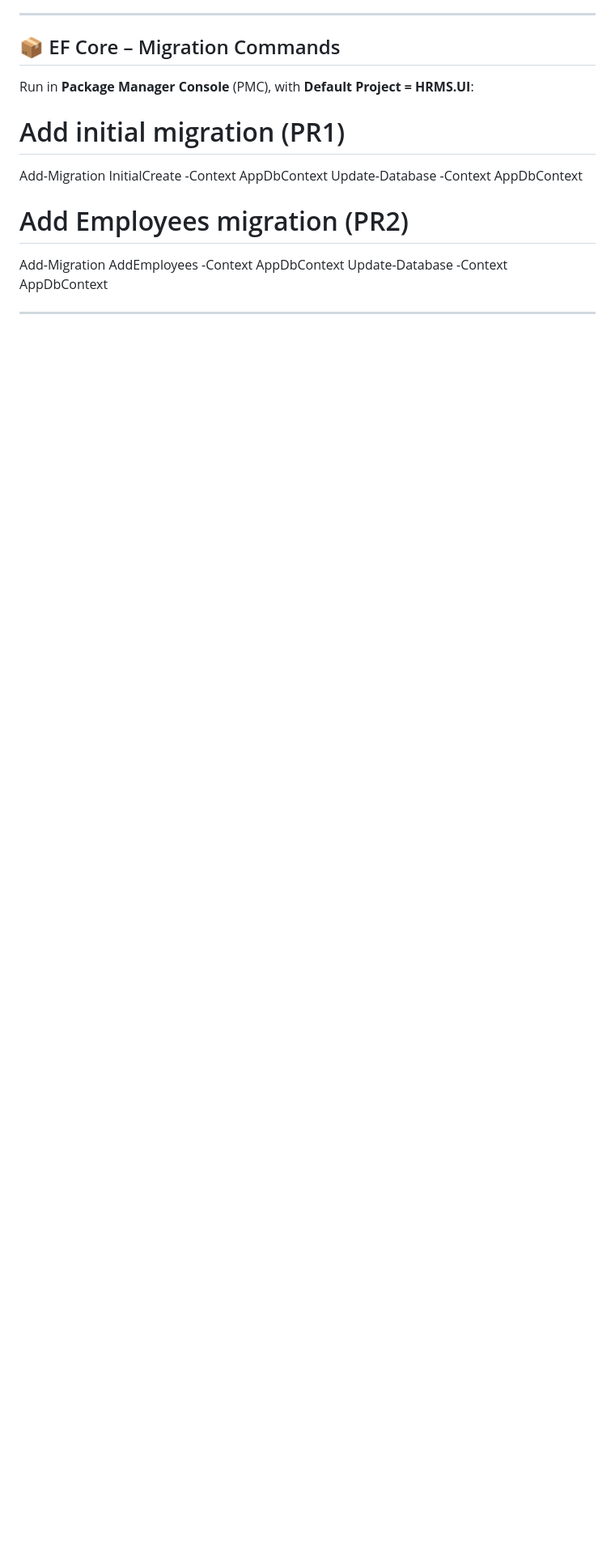
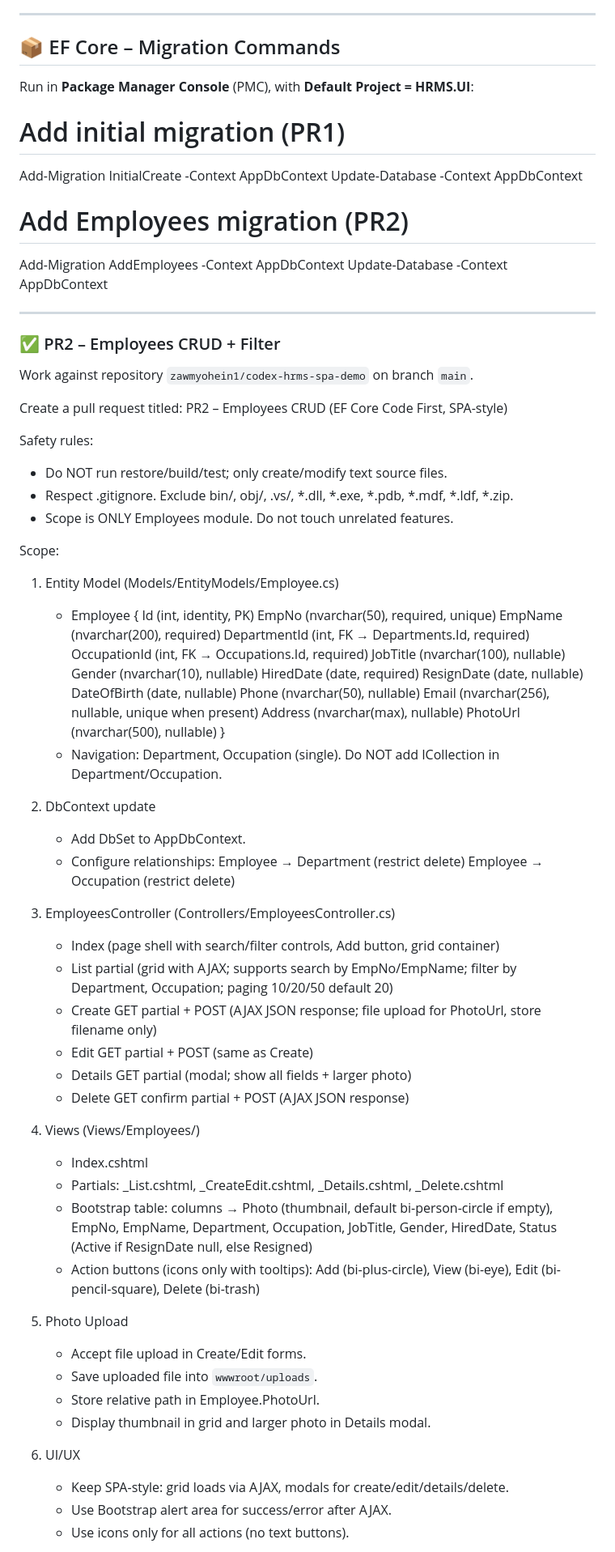
Before and after one commit to zawmyohein1/codex-hrms-spa-demo, a Markdown page: README.md, the part around the change printed below. Shown: that part at 81% size. Drawn GitHub-style; blank space fills up the shorter version.

```diff
--- a/README.md
+++ b/README.md
@@ -86,3 +77,68 @@ Add-Migration AddEmployees -Context AppDbContext
 Update-Database -Context AppDbContext
 
 ---
+
+### ✅ PR2 – Employees CRUD + Filter
+
+Work against repository `zawmyohein1/codex-hrms-spa-demo` on branch `main`.
+
+Create a pull request titled:
+PR2 – Employees CRUD (EF Core Code First, SPA-style)
+
+Safety rules:
+- Do NOT run restore/build/test; only create/modify text source files.
+- Respect .gitignore. Exclude bin/, obj/, .vs/, *.dll, *.exe, *.pdb, *.mdf, *.ldf, *.zip.
+- Scope is ONLY Employees module. Do not touch unrelated features.
+
+Scope:
+1) Entity Model (Models/EntityModels/Employee.cs)
+   - Employee {
+       Id (int, identity, PK)
+       EmpNo (nvarchar(50), required, unique)
+       EmpName (nvarchar(200), required)
+       DepartmentId (int, FK → Departments.Id, required)
+       OccupationId (int, FK → Occupations.Id, required)
+       JobTitle (nvarchar(100), nullable)
+       Gender (nvarchar(10), nullable)
+       HiredDate (date, required)
+       ResignDate (date, nullable)
+       DateOfBirth (date, nullable)
+       Phone (nvarchar(50), nullable)
+       Email (nvarchar(256), nullable, unique when present)
+       Address (nvarchar(max), nullable)
+       PhotoUrl (nvarchar(500), nullable)
+     }
+   - Navigation: Department, Occupation (single). Do NOT add ICollection in Department/Occupation.
+
+2) DbContext update
+   - Add DbSet<Employee> to AppDbContext.
+   - Configure relationships:
+     Employee → Department (restrict delete)
+     Employee → Occupation (restrict delete)
+
+3) EmployeesController (Controllers/EmployeesController.cs)
+   - Index (page shell with search/filter controls, Add button, grid container)
+   - List partial (grid with AJAX; supports search by EmpNo/EmpName; filter by Department, Occupation; paging 10/20/50 default 20)
+   - Create GET partial + POST (AJAX JSON response; file upload for PhotoUrl, store filename only)
+   - Edit GET partial + POST (same as Create)
+   - Details GET partial (modal; show all fields + larger photo)
+   - Delete GET confirm partial + POST (AJAX JSON response)
+
+4) Views (Views/Employees/)
+   - Index.cshtml
+   - Partials: _List.cshtml, _CreateEdit.cshtml, _Details.cshtml, _Delete.cshtml
+   - Bootstrap table: columns → Photo (thumbnail, default bi-person-circle if empty), EmpNo, EmpName, Department, Occupation, JobTitle, Gender, HiredDate, Status (Active if ResignDate null, else Resigned)
+   - Action buttons (icons only with tooltips):
+     Add (bi-plus-circle), View (bi-eye), Edit (bi-pencil-square), Delete (bi-trash)
+
+5) Photo Upload
+   - Accept file upload in Create/Edit forms.
+   - Save uploaded file into `wwwroot/uploads`.
+   - Store relative path in Employee.PhotoUrl.
+   - Display thumbnail in grid and larger photo in Details modal.
+
+6) UI/UX
+   - Keep SPA-style: grid loads via AJAX, modals for create/edit/details/delete.
+   - Use Bootstrap alert area for success/error after AJAX.
+   - Use icons only for all actions (no text buttons).
+
```
Also changed, not shown: other parts of README.md (+39 -36 lines).
